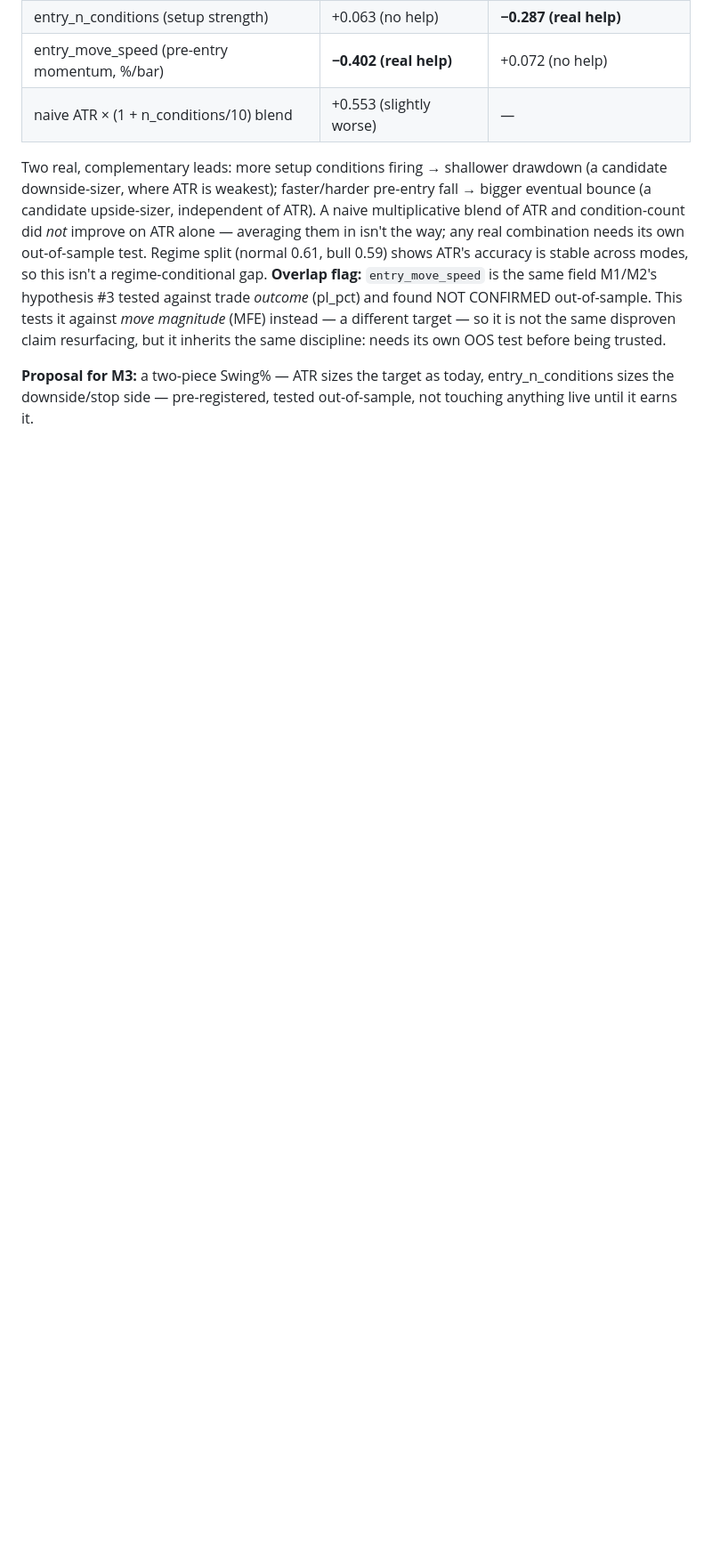
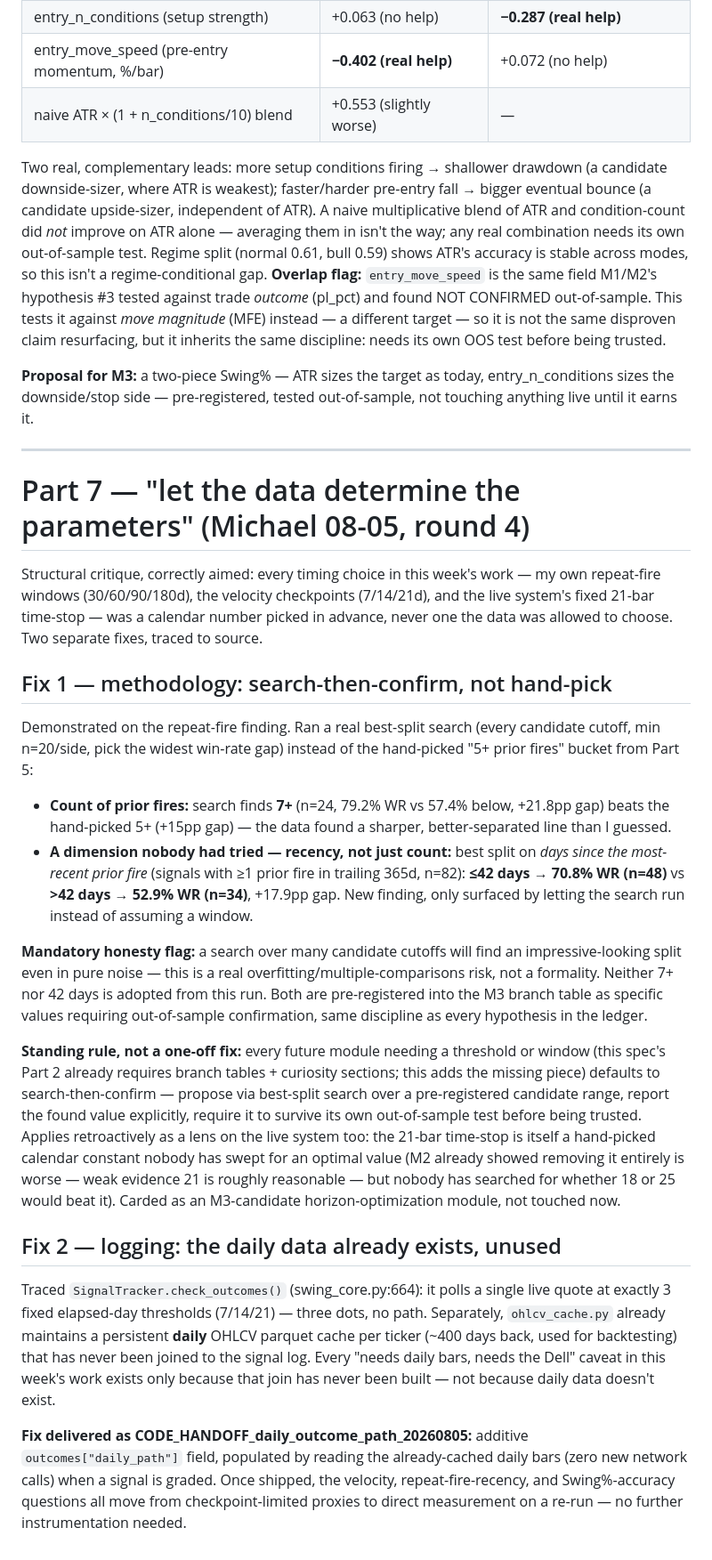
Before and after one commit to rebibomichael-web/stock-tracker, a Markdown page: docs/briefs/ANALYSIS_RUN_REGISTRY_SPEC_20260805.md, the part around the change. Shown at 89% size. Drawn GitHub-style; blank space fills up the shorter version.

```diff
--- a/docs/briefs/ANALYSIS_RUN_REGISTRY_SPEC_20260805.md
+++ b/docs/briefs/ANALYSIS_RUN_REGISTRY_SPEC_20260805.md
@@ -155,3 +155,23 @@ Two real, complementary leads: more setup conditions firing → shallower drawdo
 **Overlap flag:** `entry_move_speed` is the same field M1/M2's hypothesis #3 tested against trade *outcome* (pl_pct) and found NOT CONFIRMED out-of-sample. This tests it against *move magnitude* (MFE) instead — a different target — so it is not the same disproven claim resurfacing, but it inherits the same discipline: needs its own OOS test before being trusted.
 
 **Proposal for M3:** a two-piece Swing% — ATR sizes the target as today, entry_n_conditions sizes the downside/stop side — pre-registered, tested out-of-sample, not touching anything live until it earns it.
+
+---
+
+# Part 7 — "let the data determine the parameters" (Michael 08-05, round 4)
+Structural critique, correctly aimed: every timing choice in this week's work — my own repeat-fire windows (30/60/90/180d), the velocity checkpoints (7/14/21d), and the live system's fixed 21-bar time-stop — was a calendar number picked in advance, never one the data was allowed to choose. Two separate fixes, traced to source.
+
+## Fix 1 — methodology: search-then-confirm, not hand-pick
+Demonstrated on the repeat-fire finding. Ran a real best-split search (every candidate cutoff, min n=20/side, pick the widest win-rate gap) instead of the hand-picked "5+ prior fires" bucket from Part 5:
+
+- **Count of prior fires:** search finds **7+** (n=24, 79.2% WR vs 57.4% below, +21.8pp gap) beats the hand-picked 5+ (+15pp gap) — the data found a sharper, better-separated line than I guessed.
+- **A dimension nobody had tried — recency, not just count:** best split on *days since the most-recent prior fire* (signals with ≥1 prior fire in trailing 365d, n=82): **≤42 days → 70.8% WR (n=48)** vs **>42 days → 52.9% WR (n=34)**, +17.9pp gap. New finding, only surfaced by letting the search run instead of assuming a window.
+
+**Mandatory honesty flag:** a search over many candidate cutoffs will find an impressive-looking split even in pure noise — this is a real overfitting/multiple-comparisons risk, not a formality. Neither 7+ nor 42 days is adopted from this run. Both are pre-registered into the M3 branch table as specific values requiring out-of-sample confirmation, same discipline as every hypothesis in the ledger.
+
+**Standing rule, not a one-off fix:** every future module needing a threshold or window (this spec's Part 2 already requires branch tables + curiosity sections; this adds the missing piece) defaults to search-then-confirm — propose via best-split search over a pre-registered candidate range, report the found value explicitly, require it to survive its own out-of-sample test before being trusted. Applies retroactively as a lens on the live system too: the 21-bar time-stop is itself a hand-picked calendar constant nobody has swept for an optimal value (M2 already showed removing it entirely is worse — weak evidence 21 is roughly reasonable — but nobody has searched for whether 18 or 25 would beat it). Carded as an M3-candidate horizon-optimization module, not touched now.
+
+## Fix 2 — logging: the daily data already exists, unused
+Traced `SignalTracker.check_outcomes()` (swing_core.py:664): it polls a single live quote at exactly 3 fixed elapsed-day thresholds (7/14/21) — three dots, no path. Separately, `ohlcv_cache.py` already maintains a persistent **daily** OHLCV parquet cache per ticker (~400 days back, used for backtesting) that has never been joined to the signal log. Every "needs daily bars, needs the Dell" caveat in this week's work exists only because that join has never been built — not because daily data doesn't exist.
+
+**Fix delivered as CODE_HANDOFF_daily_outcome_path_20260805:** additive `outcomes["daily_path"]` field, populated by reading the already-cached daily bars (zero new network calls) when a signal is graded. Once shipped, the velocity, repeat-fire-recency, and Swing%-accuracy questions all move from checkpoint-limited proxies to direct measurement on a re-run — no further instrumentation needed.
```
Also changed, not shown: docs/briefs/CODE_HANDOFF_daily_outcome_path_20260805.md (added, +26 -0 lines).
